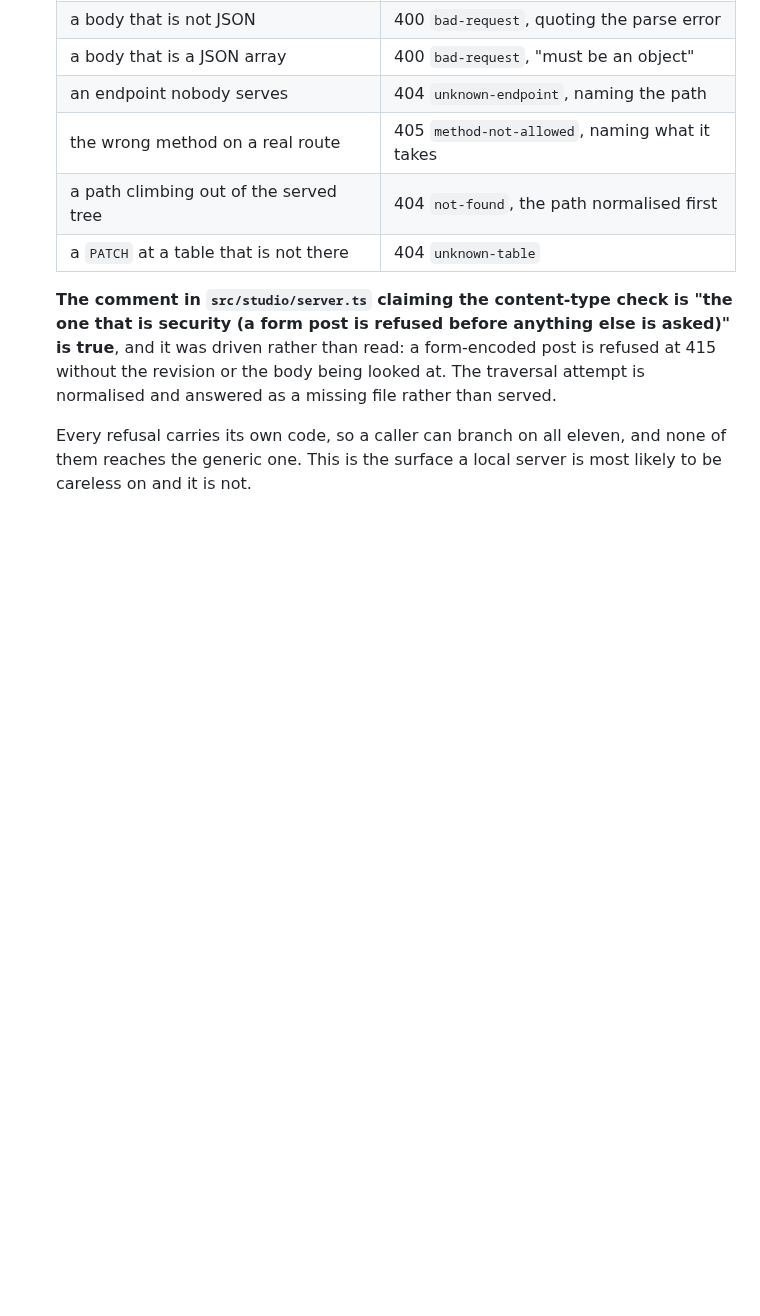
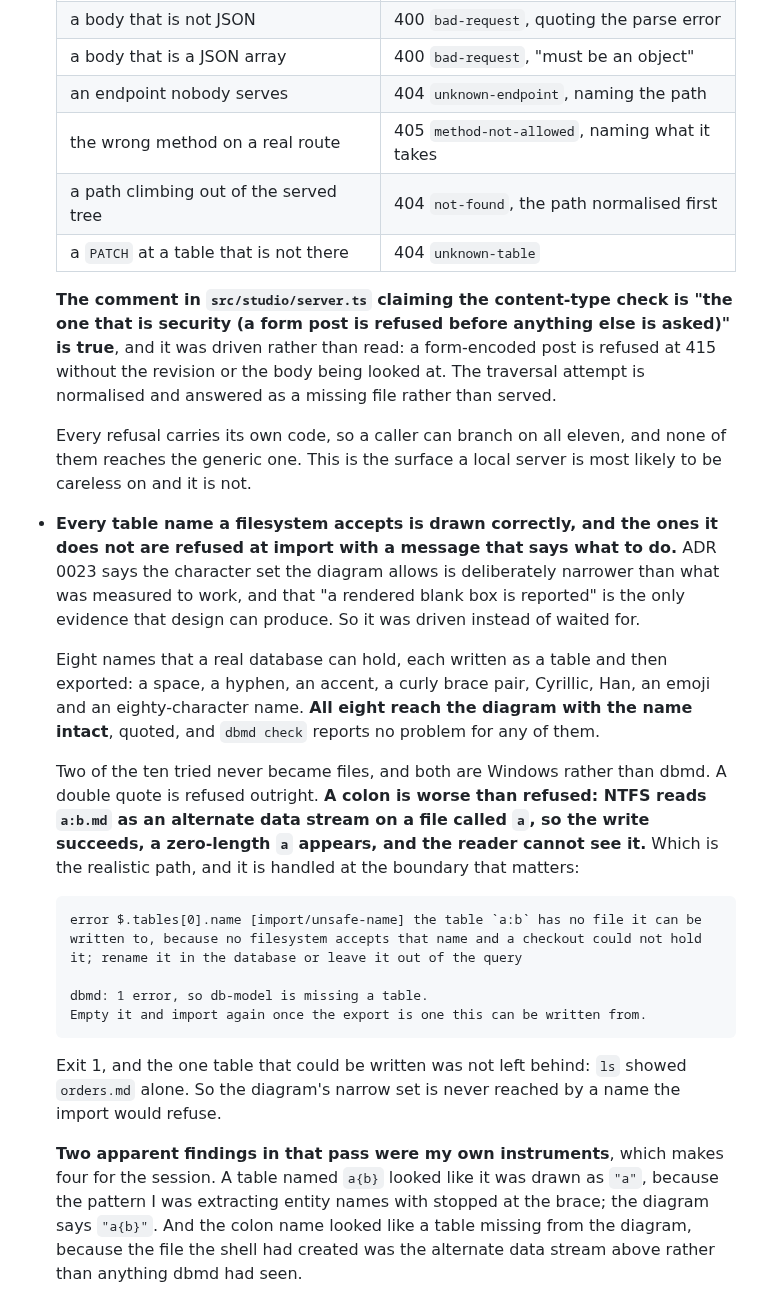
Before and after one commit to BlakeHastings/dbmd, a Markdown page: docs/process/verified.md, the part around the change. GitHub-like rendering; blank space fills up the shorter version.

Commit message:
docs: every table name a filesystem accepts is drawn, and the rest are refused
ADR 0023 says the diagram's character set is deliberately narrower than what
was measured to work, and that a rendered blank box being reported is the only
evidence that design can produce. So it was driven rather than waited for.

Eight names a real database can hold, a space through an emoji and an
eighty-character name, all reach the diagram intact and check reports nothing.
The two that never became files are Windows rather than dbmd, and the colon is
the interesting one: NTFS reads a:b.md as an alternate data stream, so the
write succeeds and the reader cannot see the result. That path is handled where
it matters, at import, which refuses the name, names both remedies, and says
the directory is missing a table rather than leaving a half model behind.

Two apparent findings in that pass were my own instruments, which makes four
for the session: a pattern that stopped at a brace, and a file the shell
created as a stream rather than a file.

Co-Authored-By: Claude Opus 5 <noreply@anthropic.com>
Claude-Session: https://claude.ai/code/session_01Dk72rgRy5otKkGtEUmevnZ

````diff
--- a/docs/process/verified.md
+++ b/docs/process/verified.md
@@ -3112,3 +3112,40 @@ corrected by whoever fixed the thing and the other was nobody's job.
   Every refusal carries its own code, so a caller can branch on all eleven, and
   none of them reaches the generic one. This is the surface a local server is
   most likely to be careless on and it is not.
+
+- **Every table name a filesystem accepts is drawn correctly, and the ones it
+  does not are refused at import with a message that says what to do.** ADR 0023
+  says the character set the diagram allows is deliberately narrower than what
+  was measured to work, and that "a rendered blank box is reported" is the only
+  evidence that design can produce. So it was driven instead of waited for.
+
+  Eight names that a real database can hold, each written as a table and then
+  exported: a space, a hyphen, an accent, a curly brace pair, Cyrillic, Han, an
+  emoji and an eighty-character name. **All eight reach the diagram with the name
+  intact**, quoted, and `dbmd check` reports no problem for any of them.
+
+  Two of the ten tried never became files, and both are Windows rather than
+  dbmd. A double quote is refused outright. **A colon is worse than refused: NTFS
+  reads `a:b.md` as an alternate data stream on a file called `a`, so the write
+  succeeds, a zero-length `a` appears, and the reader cannot see it.** Which is
+  the realistic path, and it is handled at the boundary that matters:
+
+  ```
+  error $.tables[0].name [import/unsafe-name] the table `a:b` has no file it can be
+  written to, because no filesystem accepts that name and a checkout could not hold
+  it; rename it in the database or leave it out of the query
+
+  dbmd: 1 error, so db-model is missing a table.
+  Empty it and import again once the export is one this can be written from.
+  ```
+
+  Exit 1, and the one table that could be written was not left behind: `ls`
+  showed `orders.md` alone. So the diagram's narrow set is never reached by a
+  name the import would refuse.
+
+  **Two apparent findings in that pass were my own instruments**, which makes
+  four for the session. A table named `a{b}` looked like it was drawn as `"a"`,
+  because the pattern I was extracting entity names with stopped at the brace;
+  the diagram says `"a{b}"`. And the colon name looked like a table missing from
+  the diagram, because the file the shell had created was the alternate data
+  stream above rather than anything dbmd had seen.
````
